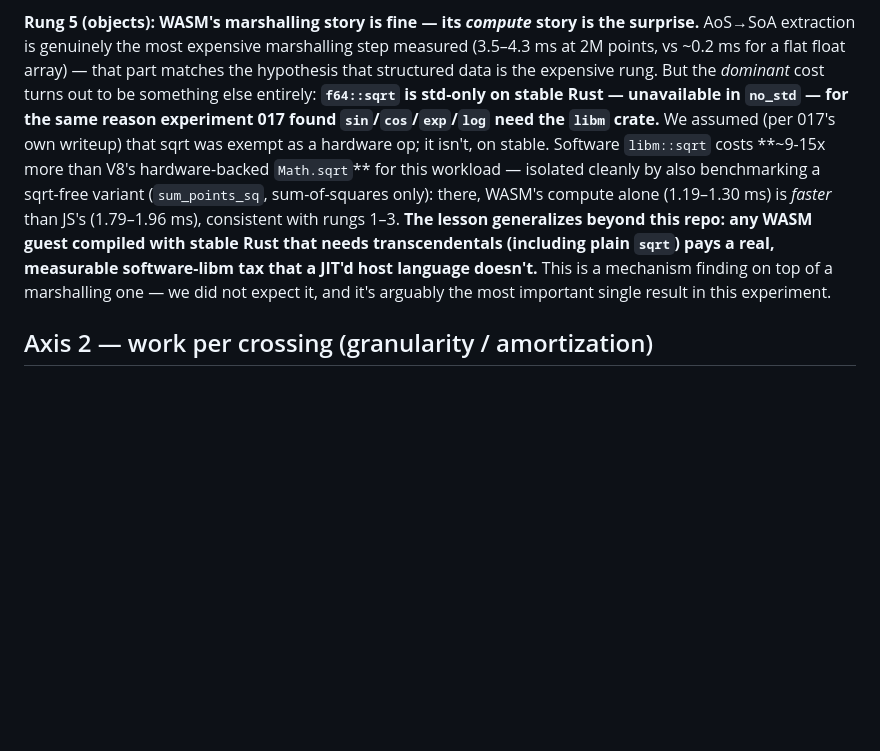
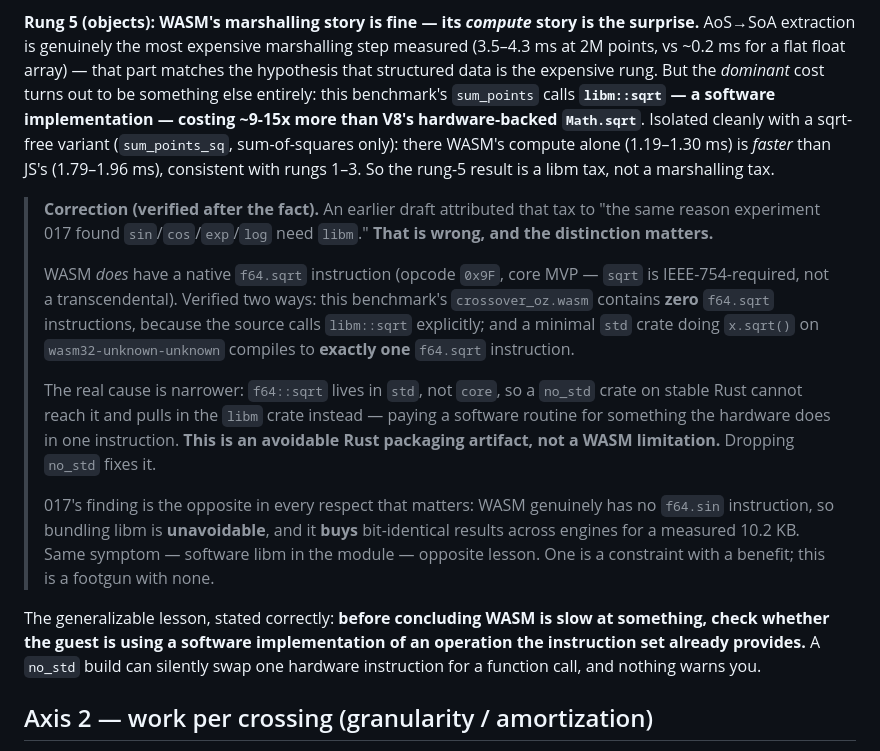
Before and after one commit to LAB271/wasm, a Markdown page: experiments/020_js_vs_wasm_crossover/README.md, the part around the change. GitHub-like rendering; blank space fills up the shorter version.

Commit message:
fix(020): the sqrt tax is a Rust no_std artifact, not 017's WASM libm finding
020 attributed its 9-15x sqrt penalty to "the same reason 017 found sin/cos
need libm." Wrong, and the two are nearly opposites.

WASM has a native f64.sqrt instruction (0x9F, core MVP — sqrt is
IEEE-754-required, not transcendental). Verified: crossover_oz.wasm contains
zero f64.sqrt because the source calls libm::sqrt explicitly; a minimal std
crate doing x.sqrt() on wasm32-unknown-unknown emits exactly one f64.sqrt.

Actual cause: f64::sqrt is in std, not core, so no_std on stable can't reach
it and pulls the libm crate — a software routine for a one-instruction
operation. Avoidable; dropping no_std fixes it.

017's libm cost is unavoidable (no f64.sin exists) and buys bit-identical
cross-engine results for 10.2KB. Same symptom, opposite lesson: a constraint
with a benefit vs a footgun with none.

Also narrows an over-broad generalization: it claimed any stable-Rust WASM
guest needing "transcendentals (including plain sqrt)" pays a libm tax. sqrt
isn't a transcendental and doesn't have to.

Co-Authored-By: Claude Opus 5 <noreply@anthropic.com>

```diff
--- a/experiments/020_js_vs_wasm_crossover/README.md
+++ b/experiments/020_js_vs_wasm_crossover/README.md
@@ -123,18 +123,36 @@ what else the function needs to do.
 surprise.** AoS→SoA extraction is genuinely the most expensive marshalling step measured
 (3.5–4.3 ms at 2M points, vs ~0.2 ms for a flat float array) — that part matches the
 hypothesis that structured data is the expensive rung. But the *dominant* cost turns out
-to be something else entirely: **`f64::sqrt` is std-only on stable Rust — unavailable in
-`no_std` — for the same reason experiment 017 found `sin`/`cos`/`exp`/`log` need the
-`libm` crate.** We assumed (per 017's own writeup) that sqrt was exempt as a hardware
-op; it isn't, on stable. Software `libm::sqrt` costs **~9-15x more than V8's
-hardware-backed `Math.sqrt`** for this workload — isolated cleanly by also benchmarking
-a sqrt-free variant (`sum_points_sq`, sum-of-squares only): there, WASM's compute alone
-(1.19–1.30 ms) is *faster* than JS's (1.79–1.96 ms), consistent with rungs 1–3. **The
-lesson generalizes beyond this repo: any WASM guest compiled with stable Rust that needs
-transcendentals (including plain `sqrt`) pays a real, measurable software-libm tax that
-a JIT'd host language doesn't.** This is a mechanism finding on top of a marshalling one
-— we did not expect it, and it's arguably the most important single result in this
-experiment.
+to be something else entirely: this benchmark's `sum_points` calls **`libm::sqrt` — a
+software implementation — costing ~9-15x more than V8's hardware-backed `Math.sqrt`**.
+Isolated cleanly with a sqrt-free variant (`sum_points_sq`, sum-of-squares only): there
+WASM's compute alone (1.19–1.30 ms) is *faster* than JS's (1.79–1.96 ms), consistent with
+rungs 1–3. So the rung-5 result is a libm tax, not a marshalling tax.
+
+> **Correction (verified after the fact).** An earlier draft attributed that tax to "the
+> same reason experiment 017 found `sin`/`cos`/`exp`/`log` need `libm`." **That is wrong,
+> and the distinction matters.**
+>
+> WASM *does* have a native `f64.sqrt` instruction (opcode `0x9F`, core MVP — `sqrt` is
+> IEEE-754-required, not a transcendental). Verified two ways: this benchmark's
+> `crossover_oz.wasm` contains **zero** `f64.sqrt` instructions, because the source calls
+> `libm::sqrt` explicitly; and a minimal `std` crate doing `x.sqrt()` on
+> `wasm32-unknown-unknown` compiles to **exactly one** `f64.sqrt` instruction.
+>
+> The real cause is narrower: `f64::sqrt` lives in `std`, not `core`, so a `no_std` crate
+> on stable Rust cannot reach it and pulls in the `libm` crate instead — paying a software
+> routine for something the hardware does in one instruction. **This is an avoidable Rust
+> packaging artifact, not a WASM limitation.** Dropping `no_std` fixes it.
+>
+> 017's finding is the opposite in every respect that matters: WASM genuinely has no
+> `f64.sin` instruction, so bundling libm is **unavoidable**, and it **buys** bit-identical
+> results across engines for a measured 10.2 KB. Same symptom — software libm in the
+> module — opposite lesson. One is a constraint with a benefit; this is a footgun with none.
+
+The generalizable lesson, stated correctly: **before concluding WASM is slow at something,
+check whether the guest is using a software implementation of an operation the instruction
+set already provides.** A `no_std` build can silently swap one hardware instruction for a
+function call, and nothing warns you.
 
 ## Axis 2 — work per crossing (granularity / amortization)
 
```
